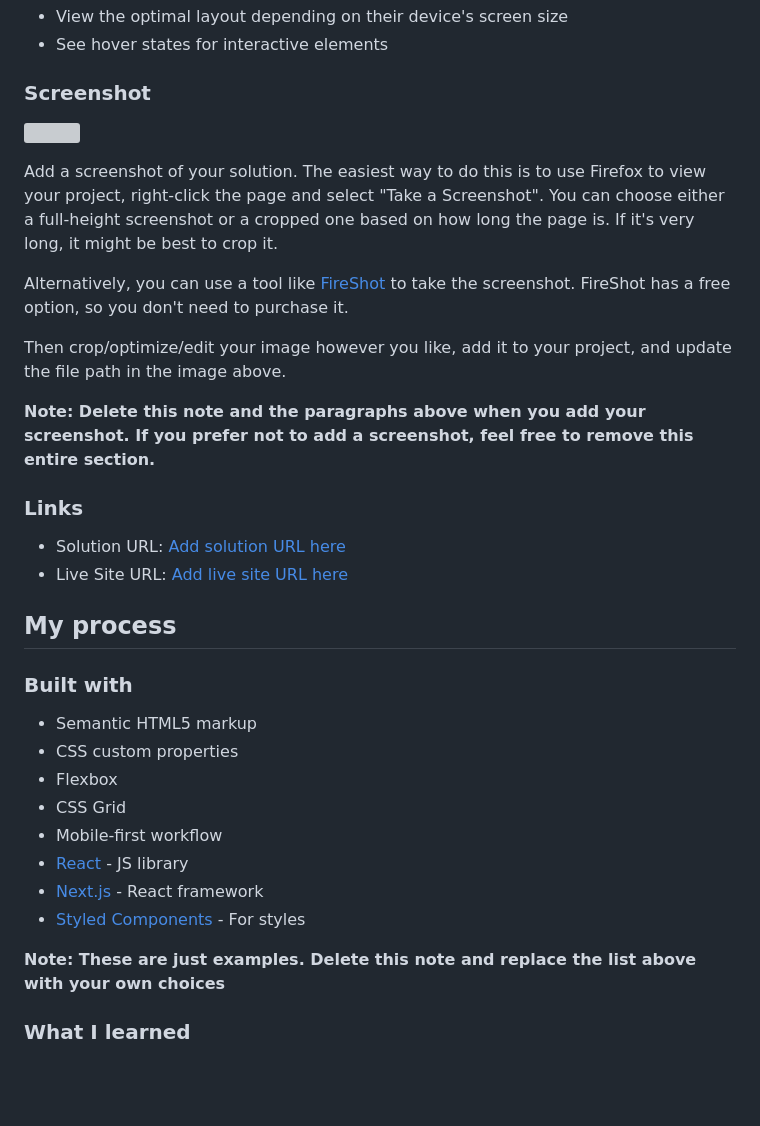
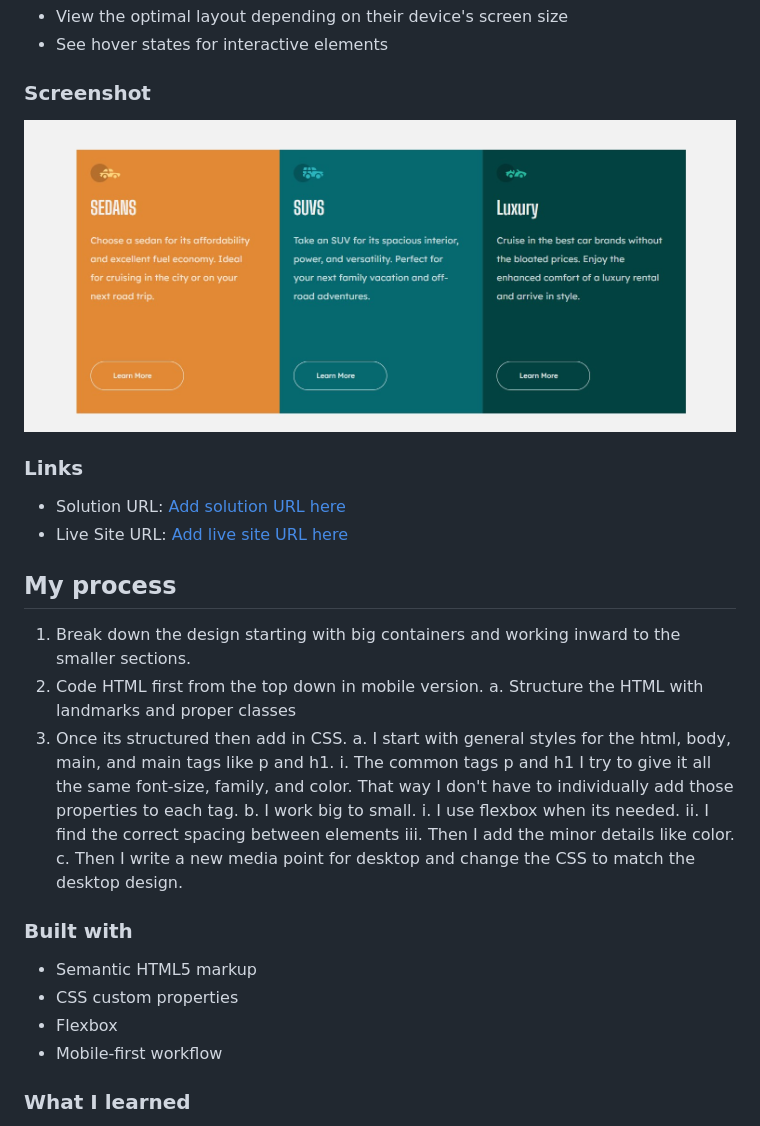
Before and after one commit to lisacodesnow/3-column-preview-card, a Markdown page: README-template.md, the part around the change. Rendered like a GitHub page; pictures changed too: images/screenshot.jpg (added); blank space fills up the shorter version; grey boxes are pictures that could not be loaded.

Commit message:
Modified ReadMe and changed attribution text

```diff
--- a/README-template.md
+++ b/README-template.md
@@ -29,15 +29,8 @@ Users should be able to:
 
 ### Screenshot
 
-![](./screenshot.jpg)
+![](images/screenshot.jpg)
 
-Add a screenshot of your solution. The easiest way to do this is to use Firefox to view your project, right-click the page and select "Take a Screenshot". You can choose either a full-height screenshot or a cropped one based on how long the page is. If it's very long, it might be best to crop it.
-
-Alternatively, you can use a tool like [FireShot](https://getfireshot.com/) to take the screenshot. FireShot has a free option, so you don't need to purchase it.
-
-Then crop/optimize/edit your image however you like, add it to your project, and update the file path in the image above.
-
-**Note: Delete this note and the paragraphs above when you add your screenshot. If you prefer not to add a screenshot, feel free to remove this entire section.**
 
 ### Links
 
@@ -46,18 +39,26 @@ Then crop/optimize/edit your image however you like, add it to your project, and
 
 ## My process
 
+1. Break down the design starting with big containers and working inward to the smaller sections.
+2. Code HTML first from the top down in mobile version.
+  a. Structure the HTML with landmarks and proper classes
+3. Once its structured then add in CSS.
+  a. I start with general styles for the html, body, main, and main tags like p and h1.
+    i. The common tags p and h1 I try to give it all the same font-size, family, and color. That way I don't have to individually add those properties to each tag.
+  b. I work big to small.
+    i. I use flexbox when its needed.
+    ii. I find the correct spacing between elements
+    iii. Then I add the minor details like color.
+  c. Then I write a new media point for desktop and change the CSS to match the desktop design.
+
 ### Built with
 
 - Semantic HTML5 markup
 - CSS custom properties
 - Flexbox
-- CSS Grid
 - Mobile-first workflow
-- [React](https://reactjs.org/) - JS library
-- [Next.js](https://nextjs.org/) - React framework
-- [Styled Components](https://styled-components.com/) - For styles
 
-**Note: These are just examples. Delete this note and replace the list above with your own choices**
+
 
 ### What I learned
 
```
Also changed, not shown: 2 other files.
